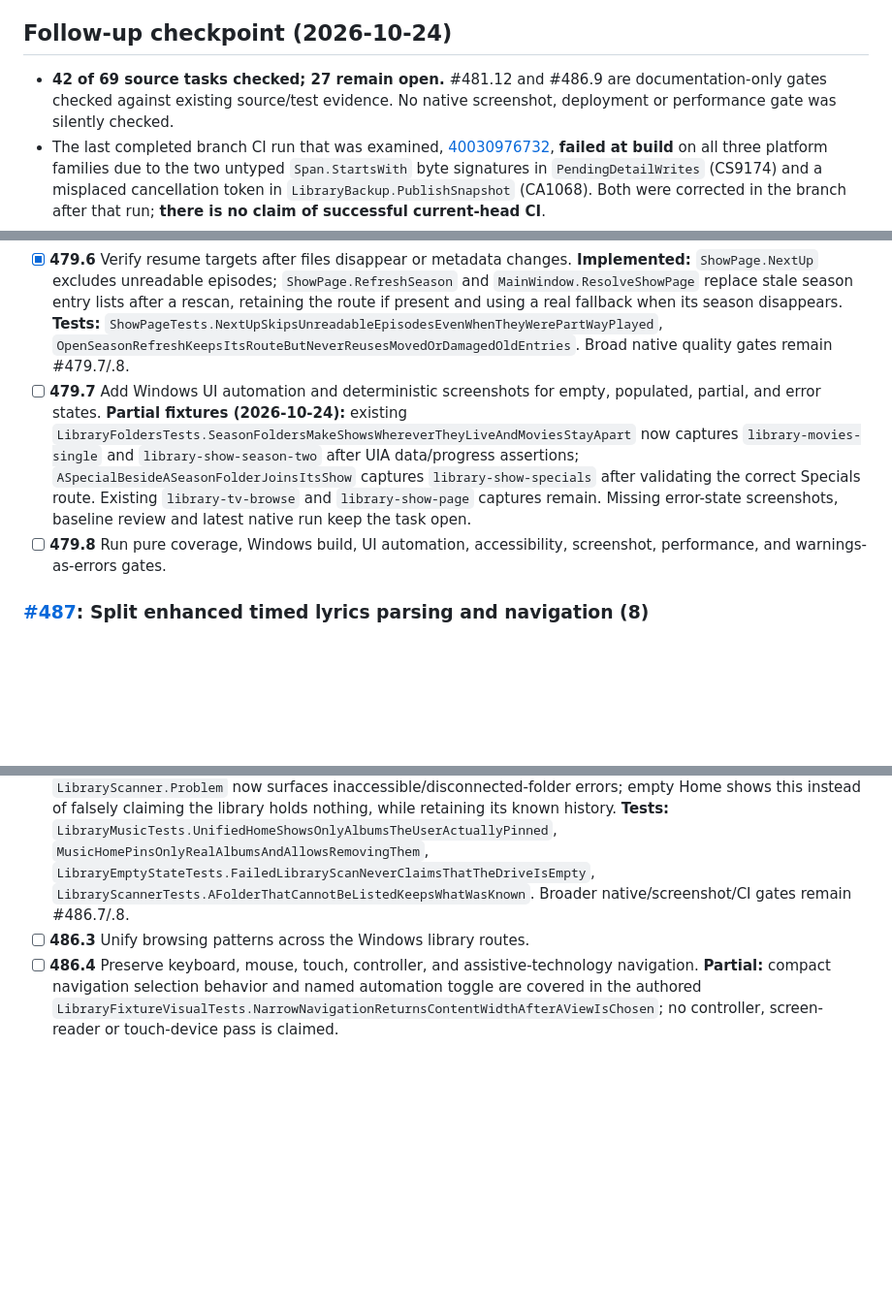
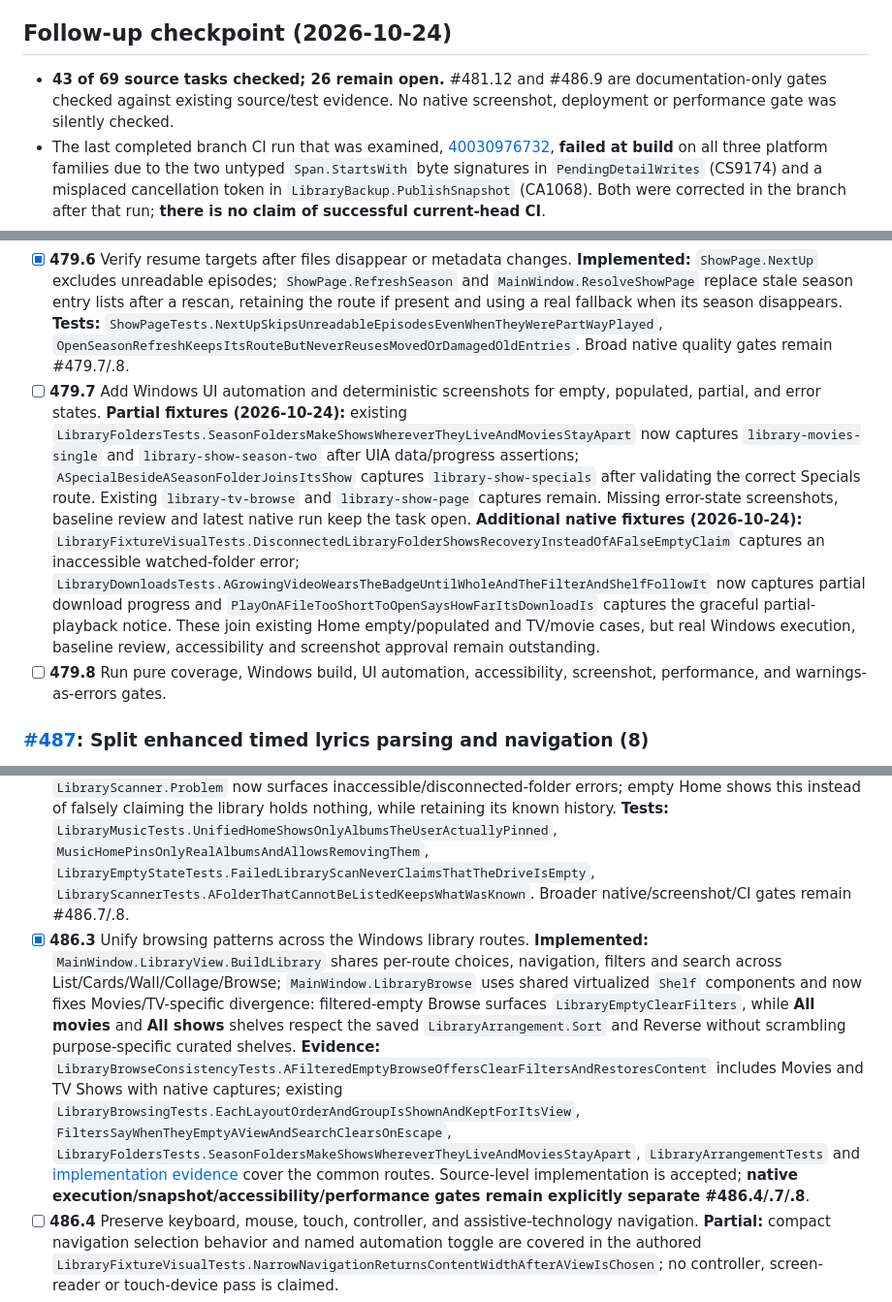
Before and after one commit to tochi-mba/rexplayer, a Markdown page: docs/ux-workstreams/merged-pr-followup-audit.md, 3 parts joined by grey strips. Shown at 97% size. Rendered like a GitHub page; blank space fills up the shorter version.

Commit message:
Accept unified Windows browsing implementation and track all TV/movie UI capture cases

```diff
--- a/docs/ux-workstreams/merged-pr-followup-audit.md
+++ b/docs/ux-workstreams/merged-pr-followup-audit.md
@@ -15,7 +15,7 @@
 
 ## Follow-up checkpoint (2026-10-24)
 
-- **42 of 69 source tasks checked; 27 remain open.** #481.12 and #486.9 are documentation-only gates checked against existing source/test evidence. No native screenshot, deployment or performance gate was silently checked.
+- **43 of 69 source tasks checked; 26 remain open.** #481.12 and #486.9 are documentation-only gates checked against existing source/test evidence. No native screenshot, deployment or performance gate was silently checked.
 - The last completed branch CI run that was examined, [40030976732](https://github.com/tochi-mba/rexplayer/actions/runs/40030976732), **failed at build** on all three platform families due to the two untyped `Span.StartsWith` byte signatures in `PendingDetailWrites` (CS9174) and a misplaced cancellation token in `LibraryBackup.PublishSnapshot` (CA1068). Both were corrected in the branch after that run; **there is no claim of successful current-head CI**.
 - Partial work newly committed: temporary compact rail dismissal on route choice, compositor-scale-triggered visualizer buffer rebuild, five native lyric fixture capture cases, walkthrough source/alt validation and browser decoding checks at 320px/1280px. Human and deployed validation requirements are unchanged.
 
@@ -74,7 +74,7 @@ Columns for evidence should be added next to checked entries only after the evid
 - [x] **479.4** Distinguish episode completion from season and series completion. **Implemented:** independent `ShowPage.WatchSummary` + `EpisodeWatchSummary`, explicit season and series text with accessible `LibraryViewingProgress` in `MainWindow.DetailsParts`. **Tests:** `ShowPageTests.AWatchedSeasonDoesNotMakeAnUnfinishedSeriesComplete` and season-switch assertions in `LibraryFoldersTests`; full UI/screenshot quality gates remain separately open in #479.7/#479.8.
 - [x] **479.5** Handle specials, missing season numbers, duplicate episode numbers, multi-episode files, moved files, and damaged files. **Source:** `EpisodeNames.Parse` handles season folders, specials and unnumbered episodes; `EpisodeGrouping.Siblings` avoids overlapping ranges; `ShowPage.WatchSummary` deduplicates alternate resolutions and counts every episode of multi-episode files; `NextUp` excludes damaged media; `RefreshSeason` discards stale/moved entries after rescans. **Tests:** `EpisodeNamesTests`, `SectionDetectionAlgorithmsTests`, `ShowPageTests.WatchSummaryCountsEpisodesNotFileVersionsOrWholeMultiEpisodeFiles` and `OpenSeasonRefreshKeepsItsRouteButNeverReusesMovedOrDamagedOldEntries`. Native UI states and CI remain #479.7/.8.
 - [x] **479.6** Verify resume targets after files disappear or metadata changes. **Implemented:** `ShowPage.NextUp` excludes unreadable episodes; `ShowPage.RefreshSeason` and `MainWindow.ResolveShowPage` replace stale season entry lists after a rescan, retaining the route if present and using a real fallback when its season disappears. **Tests:** `ShowPageTests.NextUpSkipsUnreadableEpisodesEvenWhenTheyWerePartWayPlayed`, `OpenSeasonRefreshKeepsItsRouteButNeverReusesMovedOrDamagedOldEntries`. Broad native quality gates remain #479.7/.8.
-- [ ] **479.7** Add Windows UI automation and deterministic screenshots for empty, populated, partial, and error states. **Partial fixtures (2026-10-24):** existing `LibraryFoldersTests.SeasonFoldersMakeShowsWhereverTheyLiveAndMoviesStayApart` now captures `library-movies-single` and `library-show-season-two` after UIA data/progress assertions; `ASpecialBesideASeasonFolderJoinsItsShow` captures `library-show-specials` after validating the correct Specials route. Existing `library-tv-browse` and `library-show-page` captures remain. Missing error-state screenshots, baseline review and latest native run keep the task open.
+- [ ] **479.7** Add Windows UI automation and deterministic screenshots for empty, populated, partial, and error states. **Partial fixtures (2026-10-24):** existing `LibraryFoldersTests.SeasonFoldersMakeShowsWhereverTheyLiveAndMoviesStayApart` now captures `library-movies-single` and `library-show-season-two` after UIA data/progress assertions; `ASpecialBesideASeasonFolderJoinsItsShow` captures `library-show-specials` after validating the correct Specials route. Existing `library-tv-browse` and `library-show-page` captures remain. Missing error-state screenshots, baseline review and latest native run keep the task open. **Additional native fixtures (2026-10-24):** `LibraryFixtureVisualTests.DisconnectedLibraryFolderShowsRecoveryInsteadOfAFalseEmptyClaim` captures an inaccessible watched-folder error; `LibraryDownloadsTests.AGrowingVideoWearsTheBadgeUntilWholeAndTheFilterAndShelfFollowIt` now captures partial download progress and `PlayOnAFileTooShortToOpenSaysHowFarItsDownloadIs` captures the graceful partial-playback notice. These join existing Home empty/populated and TV/movie cases, but real Windows execution, baseline review, accessibility and screenshot approval remain outstanding.
 - [ ] **479.8** Run pure coverage, Windows build, UI automation, accessibility, screenshot, performance, and warnings-as-errors gates.
 
 ### [#487](https://github.com/tochi-mba/rexplayer/pull/487): Split enhanced timed lyrics parsing and navigation (8)
@@ -92,7 +92,7 @@ Columns for evidence should be added next to checked entries only after the evid
 
 - [ ] **486.1** Finish adaptive shell behavior at minimum, compact, standard, wide, high-DPI, and high-contrast configurations. **Partial code/test (2026-10-24):** `MainWindow.LibraryNavigation.CollapseTemporaryLibraryNavigation` and `MainWindow.LibraryOpening.OnLibrarySourceChanged` return content width after compact-route selection without changing the desktop preference; `LibraryFixtureVisualTests.NarrowNavigationReturnsContentWidthAfterAViewIsChosen` drives 720px/1000px layouts. Minimum, high-DPI, contrast and real hardware acceptance remain missing.
 - [x] **486.2** Complete Home with honest Continue, recent, pinned, empty, loading, and error states backed by local data. **Implemented:** `MainWindow.LibraryView.ShowHome` builds Continue/Recent/Albums/Movies/TV/MostPlayed shelves entirely from indexed local media and saved watch/play history, and now includes a dedicated Pinned albums shelf matching only actual selected album file paths; stale/missing pins never fabricate items, and the shelf has no deceptive generic See all link. `MusicHome` includes the separate persisted pins and replay rows. `LibraryEmptyState` distinguishes no chosen folders, filtered-empty and scanning from real emptiness. `LibraryScanner.Problem` now surfaces inaccessible/disconnected-folder errors; empty Home shows this instead of falsely claiming the library holds nothing, while retaining its known history. **Tests:** `LibraryMusicTests.UnifiedHomeShowsOnlyAlbumsTheUserActuallyPinned`, `MusicHomePinsOnlyRealAlbumsAndAllowsRemovingThem`, `LibraryEmptyStateTests.FailedLibraryScanNeverClaimsThatTheDriveIsEmpty`, `LibraryScannerTests.AFolderThatCannotBeListedKeepsWhatWasKnown`. Broader native/screenshot/CI gates remain #486.7/.8.
-- [ ] **486.3** Unify browsing patterns across the Windows library routes.
+- [x] **486.3** Unify browsing patterns across the Windows library routes. **Implemented:** `MainWindow.LibraryView.BuildLibrary` shares per-route choices, navigation, filters and search across List/Cards/Wall/Collage/Browse; `MainWindow.LibraryBrowse` uses shared virtualized `Shelf` components and now fixes Movies/TV-specific divergence: filtered-empty Browse surfaces `LibraryEmptyClearFilters`, while **All movies** and **All shows** shelves respect the saved `LibraryArrangement.Sort` and Reverse without scrambling purpose-specific curated shelves. **Evidence:** `LibraryBrowseConsistencyTests.AFilteredEmptyBrowseOffersClearFiltersAndRestoresContent` includes Movies and TV Shows with native captures; existing `LibraryBrowsingTests.EachLayoutOrderAndGroupIsShownAndKeptForItsView`, `FiltersSayWhenTheyEmptyAViewAndSearchClearsOnEscape`, `LibraryFoldersTests.SeasonFoldersMakeShowsWhereverTheyLiveAndMoviesStayApart`, `LibraryArrangementTests` and [implementation evidence](implemented-library-shell-evidence.md) cover the common routes. Source-level implementation is accepted; **native execution/snapshot/accessibility/performance gates remain explicitly separate #486.4/.7/.8**.
 - [ ] **486.4** Preserve keyboard, mouse, touch, controller, and assistive-technology navigation. **Partial:** compact navigation selection behavior and named automation toggle are covered in the authored `LibraryFixtureVisualTests.NarrowNavigationReturnsContentWidthAfterAViewIsChosen`; no controller, screen-reader or touch-device pass is claimed.
 - [x] **486.5** Handle long Unicode text, missing artwork, huge libraries, disconnected locations, and RTL layout. **Code:** native `LibraryRow` titles and all five `LibraryCardTemplates` use first-strong-character `NameDirection` with ellipsis for long Arabic/Hebrew, Unicode, emoji and mixed-script names; the UIA help text disambiguates repeated names and clears on virtualized recycle. The virtualized native rows and bounded artwork requests avoid constructing every tile or decoding offscreen covers in huge libraries. `LibraryViews.Search` avoids per-word field arrays; inaccessible scans are surfaced by `LibraryScanner.Problem` without discarding known files/history; image placeholders remain when covers fail. **Tests written:** 12,000-entry Unicode/duplicate-title search, RTL script direction, duplicate accessible context, disconnected scans and missing-art fallback. Native resolution/high-DPI and screenshot validation remain #486.7/.8.
 - [x] **486.6** Keep route and selection stable during background metadata and indexing. **Implemented:** `LibraryPlaces.SurvivingAnchor` maps prior stable row identities to the new indexed view, `MainWindow.LibraryOpening.HoldSurvivingAnchor/ApplyPlaceAfterLayout` restores focus, selection and scroll only while the route key is unchanged; album-credit identity prevents collisions and live episode/artist counts cannot invalidate saved routes; `MainWindow.MusicHome` refreshes changed displayed titles and keeps shelf scroll. **Tests:** `LibraryPlacesTests.DynamicShowAndArtistCountsNeverBecomePartOfThePersistentRouteIdentity`, `LibraryBrowsingTests.EachLayoutOrderAndGroupIsShownAndKeptForItsView`, and `LibraryDetailsTests.MoreInfoOpensTheMoviesPageAndACastMemberShowsEverythingTheyAreIn`. Native/CI gates remain #486.7/.8.
```
